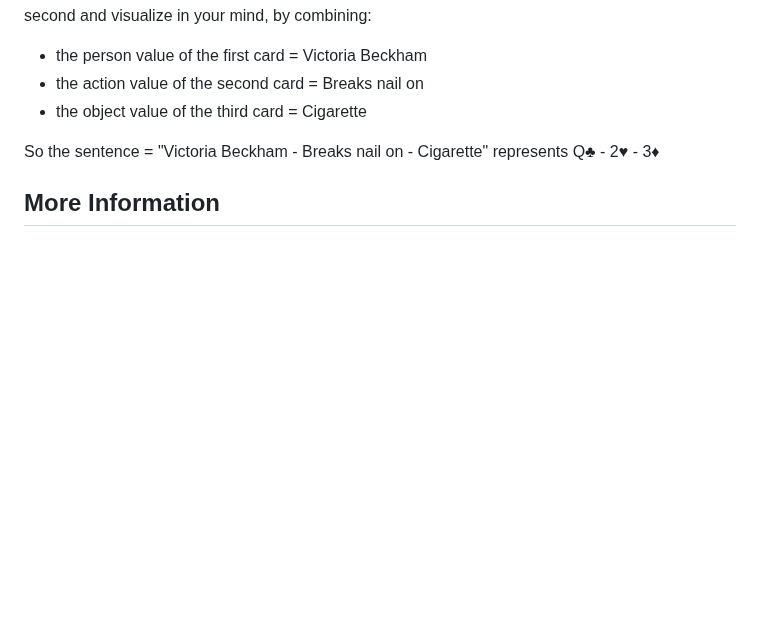
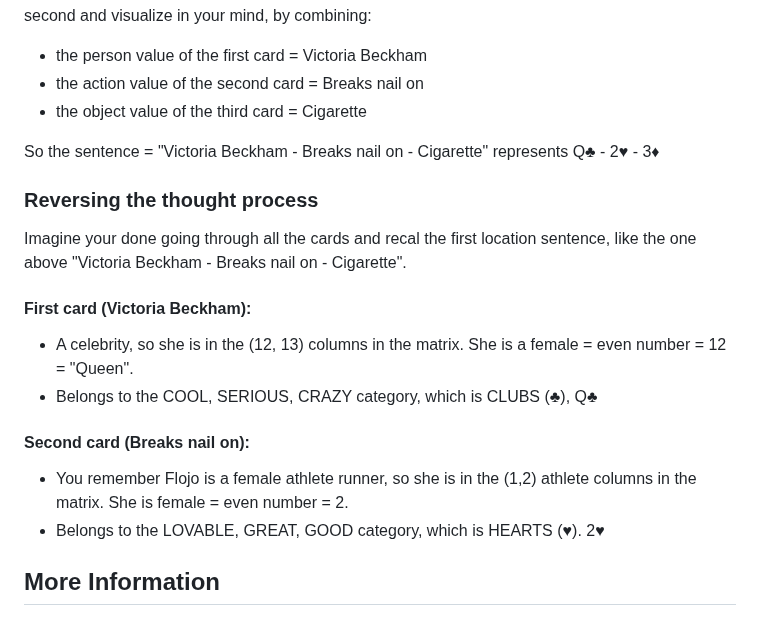
Before and after one commit to RonniKahalani/PAOCards, a Markdown page: README.md, the part around one of its changes. Drawn GitHub-style; blank space fills up the shorter version.

```diff
--- a/README.md
+++ b/README.md
@@ -59,6 +59,19 @@ Each location defines a weird memorable sentence, from its three cards, that you
 - the object value of the third card = Cigarette<br>
 
 <p>So the sentence = "Victoria Beckham - Breaks nail on - Cigarette" represents Q&clubs; - 2&hearts; - 3&diams;</p>
+
+### Reversing the thought process
+Imagine your done going through all the cards and recal the first location sentence, like the one above "Victoria Beckham - Breaks nail on - Cigarette".
+
+#### First card (Victoria Beckham):
+- A celebrity, so she is in the (12, 13) columns in the matrix. She is a female = even number = 12 = "Queen".
+- Belongs to the COOL, SERIOUS, CRAZY category, which is CLUBS (&clubs;),
+ Q&clubs;
+
+#### Second card (Breaks nail on):
+- You remember Flojo is a female athlete runner, so she is in the (1,2) athlete columns in the matrix. She is female = even number = 2.
+- Belongs to the LOVABLE, GREAT, GOOD category, which is HEARTS (&hearts;).
+ 2&hearts;
 
 ## More Information
 To get more in-depth understanding of how this memory technique works, check this out: [Introduction to the PAO Matrix technique](https://learningisliving.dk/2018/03/25/remember-carddeck/).
```
Also changed, not shown: other parts of README.md (+1 -1 lines).
